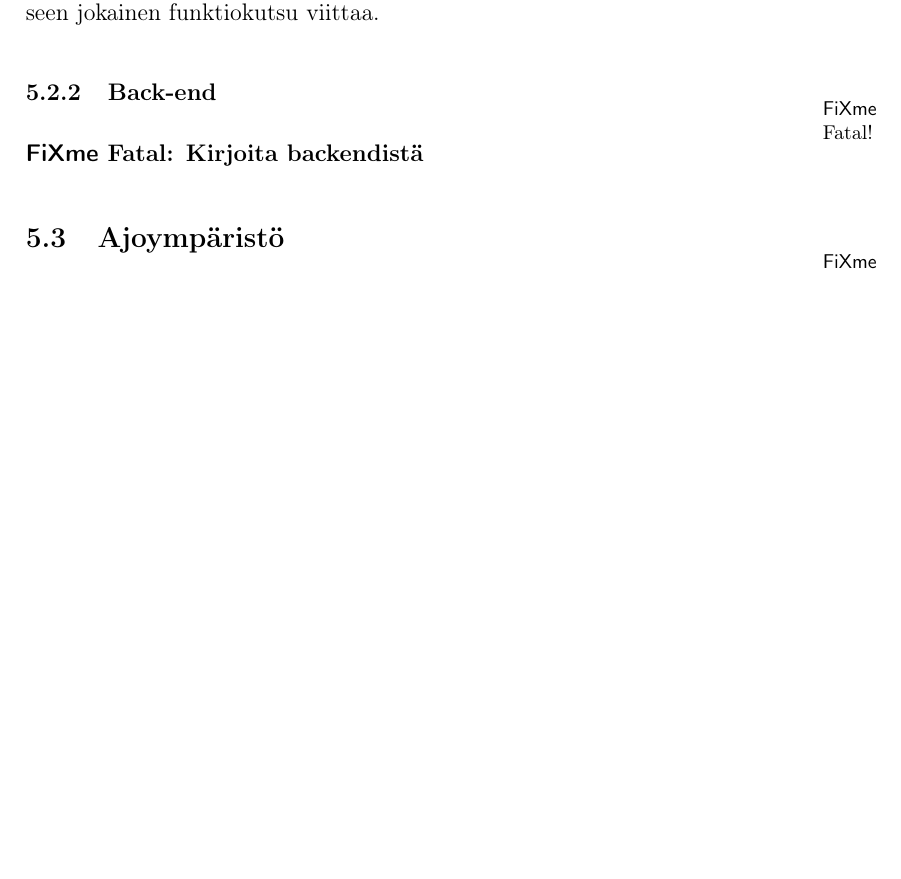
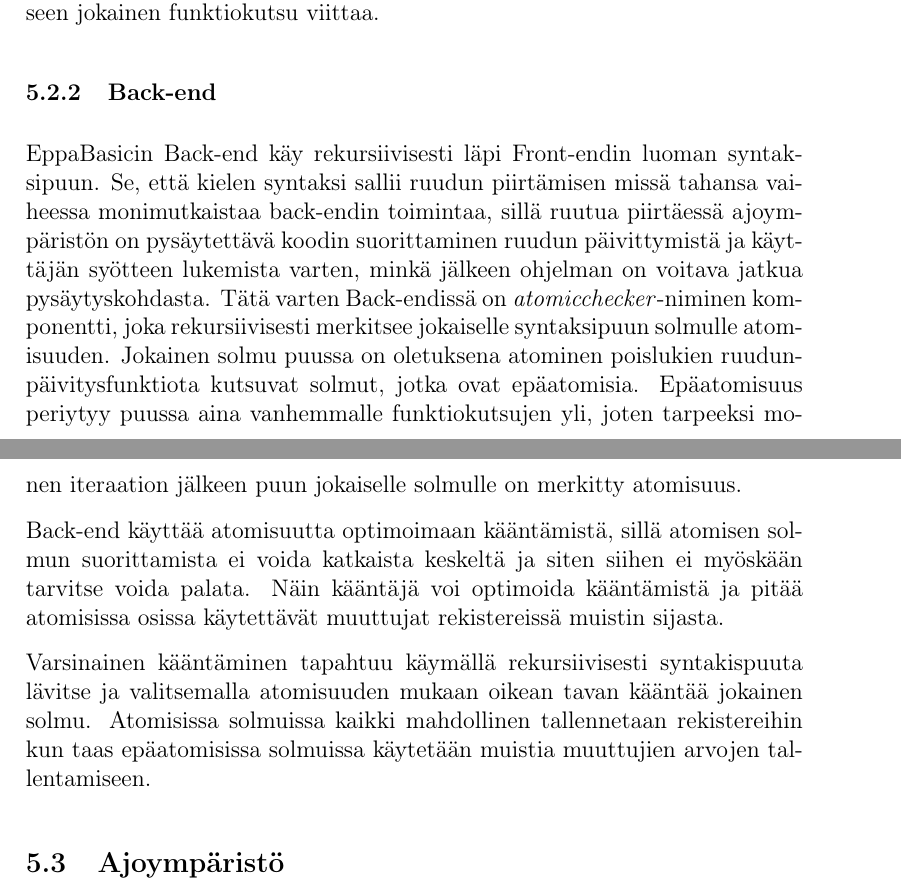
Before and after one commit to henkkuli/EppaBasic-raportti, a LaTeX document (tutkielma.tex, which reads toteutus.tex): part of page 9 of 12 before the commit and two parts of pages 9 and 10 of 12 after it, the two joined at a grey line, cut so that both start at the same text, the shorter picture padded with empty space. Compiled offline with pdfLaTeX.

Commit message:
Bakc-endin toiminnasta

```diff
--- a/toteutus.tex
+++ b/toteutus.tex
@@ -111,7 +111,31 @@ Samalla tyyppientarkastaja selvittää mihin määritykseen jokainen muuttujan k
 ja mihin funktiomääritykseen jokainen funktiokutsu viittaa.
 
 \subsubsection{Back-end}
-\fixme{Kirjoita backendistä}
+EppaBasicin \eng{Back-end} käy rekursiivisesti läpi
+\eng{Front-end}in luoman syntaksipuun.
+Se, että kielen syntaksi sallii ruudun piirtämisen missä tahansa vaiheessa
+monimutkaistaa back-endin toimintaa,
+sillä ruutua piirtäessä ajoympäristön on pysäytettävä koodin suorittaminen
+ruudun päivittymistä ja käyttäjän syötteen lukemista varten,
+minkä jälkeen ohjelman on voitava jatkua pysäytyskohdasta.
+Tätä varten \eng{Back-end}issä on \emph{atomicchecker}-niminen komponentti,
+joka rekursiivisesti merkitsee jokaiselle syntaksipuun solmulle atomisuuden.
+Jokainen solmu puussa on oletuksena atominen poislukien ruudunpäivitysfunktiota kutsuvat solmut,
+jotka ovat epäatomisia.
+Epäatomisuus periytyy puussa aina vanhemmalle funktiokutsujen yli,
+joten tarpeeksi monen iteraation jälkeen puun
+jokaiselle solmulle on merkitty atomisuus.
+
+\eng{Back-end} käyttää atomisuutta optimoimaan kääntämistä,
+sillä atomisen solmun suorittamista ei voida katkaista keskeltä
+ja siten siihen ei myöskään tarvitse voida palata.
+Näin kääntäjä voi optimoida kääntämistä
+ja pitää atomisissa osissa käytettävät muuttujat rekistereissä muistin sijasta.
+
+Varsinainen kääntäminen tapahtuu käymällä rekursiivisesti syntakispuuta lävitse
+ja valitsemalla atomisuuden mukaan oikean tavan kääntää jokainen solmu.
+Atomisissa solmuissa kaikki mahdollinen tallennetaan rekistereihin
+kun taas epäatomisissa solmuissa käytetään muistia muuttujien arvojen tallentamiseen.
 
 \subsection{Ajoympäristö}
 \begin{anfxnote}{}
```
Also changed, not shown: toteutus.tex (2 more changed lines).
